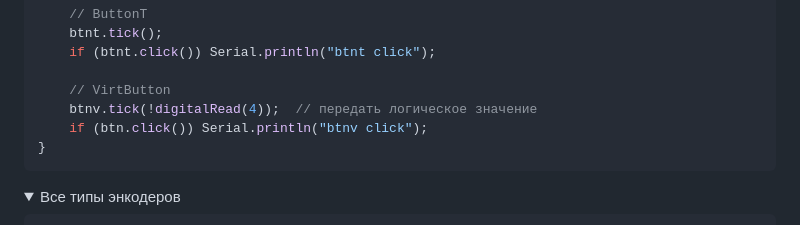
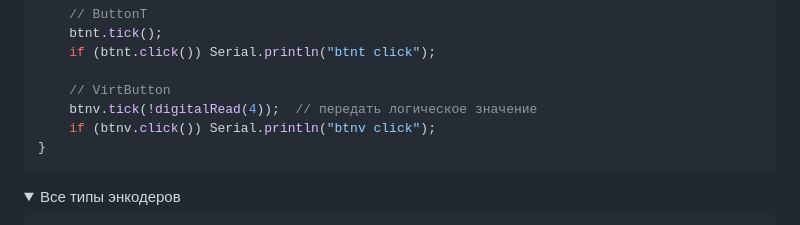
Before and after one commit to GyverLibs/EncButton, a Markdown page: README.md, the part around the change. Drawn GitHub-style; folded sections open.

````diff
--- a/README.md
+++ b/README.md
@@ -1580,7 +1580,7 @@ void loop() {
 
     // VirtButton
     btnv.tick(!digitalRead(4));  // передать логическое значение
-    if (btn.click()) Serial.println("btnv click");
+    if (btnv.click()) Serial.println("btnv click");
 }
 ```
 </details>
````
